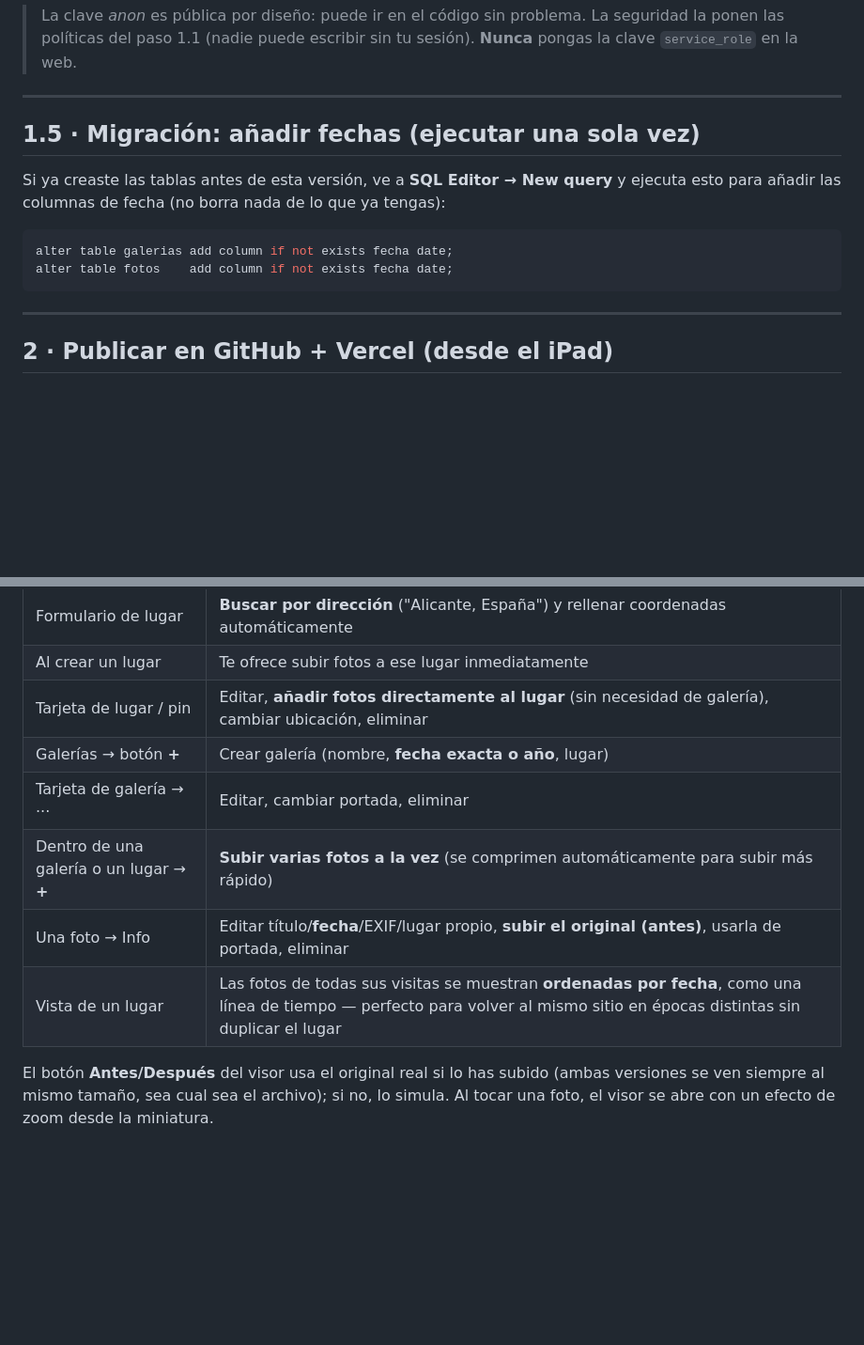
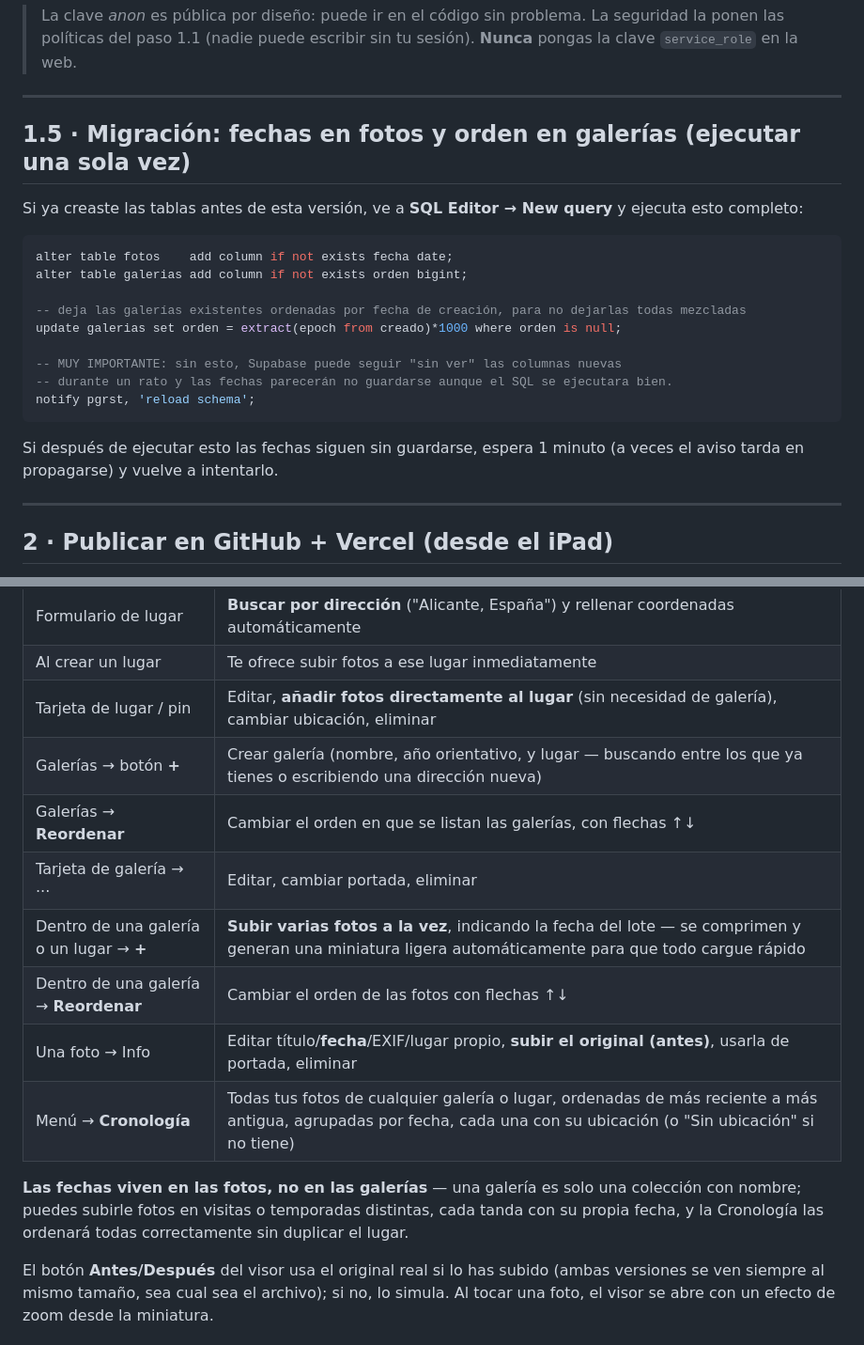
Before and after one commit to aimarmerchan0/portfolio, a Markdown page: INSTRUCCIONES.md, 2 parts joined by grey strips. Shown at 94% size. GitHub-like rendering; blank space fills up the shorter version.

````diff
--- a/INSTRUCCIONES.md
+++ b/INSTRUCCIONES.md
@@ -104,14 +104,23 @@ En **Settings → API** copia:
 
 ---
 
-## 1.5 · Migración: añadir fechas (ejecutar una sola vez)
+## 1.5 · Migración: fechas en fotos y orden en galerías (ejecutar una sola vez)
 
-Si ya creaste las tablas antes de esta versión, ve a **SQL Editor → New query** y ejecuta esto para añadir las columnas de fecha (no borra nada de lo que ya tengas):
+Si ya creaste las tablas antes de esta versión, ve a **SQL Editor → New query** y ejecuta esto completo:
 
 ```sql
-alter table galerias add column if not exists fecha date;
 alter table fotos    add column if not exists fecha date;
+alter table galerias add column if not exists orden bigint;
+
+-- deja las galerías existentes ordenadas por fecha de creación, para no dejarlas todas mezcladas
+update galerias set orden = extract(epoch from creado)*1000 where orden is null;
+
+-- MUY IMPORTANTE: sin esto, Supabase puede seguir "sin ver" las columnas nuevas
+-- durante un rato y las fechas parecerán no guardarse aunque el SQL se ejecutara bien.
+notify pgrst, 'reload schema';
 ```
+
+Si después de ejecutar esto las fechas siguen sin guardarse, espera 1 minuto (a veces el aviso tarda en propagarse) y vuelve a intentarlo.
 
 ---
 
@@ -140,10 +149,14 @@ Todo lo de abajo **solo es visible con tu sesión iniciada** — un visitante no
 | Formulario de lugar | **Buscar por dirección** ("Alicante, España") y rellenar coordenadas automáticamente |
 | Al crear un lugar | Te ofrece subir fotos a ese lugar inmediatamente |
 | Tarjeta de lugar / pin | Editar, **añadir fotos directamente al lugar** (sin necesidad de galería), cambiar ubicación, eliminar |
-| Galerías → botón **+** | Crear galería (nombre, **fecha exacta o año**, lugar) |
+| Galerías → botón **+** | Crear galería (nombre, año orientativo, y lugar — buscando entre los que ya tienes o escribiendo una dirección nueva) |
+| Galerías → **Reordenar** | Cambiar el orden en que se listan las galerías, con flechas ↑↓ |
 | Tarjeta de galería → ··· | Editar, cambiar portada, eliminar |
-| Dentro de una galería o un lugar → **+** | **Subir varias fotos a la vez** (se comprimen automáticamente para subir más rápido) |
+| Dentro de una galería o un lugar → **+** | **Subir varias fotos a la vez**, indicando la fecha del lote — se comprimen y generan una miniatura ligera automáticamente para que todo cargue rápido |
+| Dentro de una galería → **Reordenar** | Cambiar el orden de las fotos con flechas ↑↓ |
 | Una foto → Info | Editar título/**fecha**/EXIF/lugar propio, **subir el original (antes)**, usarla de portada, eliminar |
-| Vista de un lugar | Las fotos de todas sus visitas se muestran **ordenadas por fecha**, como una línea de tiempo — perfecto para volver al mismo sitio en épocas distintas sin duplicar el lugar |
+| Menú → **Cronología** | Todas tus fotos de cualquier galería o lugar, ordenadas de más reciente a más antigua, agrupadas por fecha, cada una con su ubicación (o "Sin ubicación" si no tiene) |
+
+**Las fechas viven en las fotos, no en las galerías** — una galería es solo una colección con nombre; puedes subirle fotos en visitas o temporadas distintas, cada tanda con su propia fecha, y la Cronología las ordenará todas correctamente sin duplicar el lugar.
 
 El botón **Antes/Después** del visor usa el original real si lo has subido (ambas versiones se ven siempre al mismo tamaño, sea cual sea el archivo); si no, lo simula. Al tocar una foto, el visor se abre con un efecto de zoom desde la miniatura.
````
